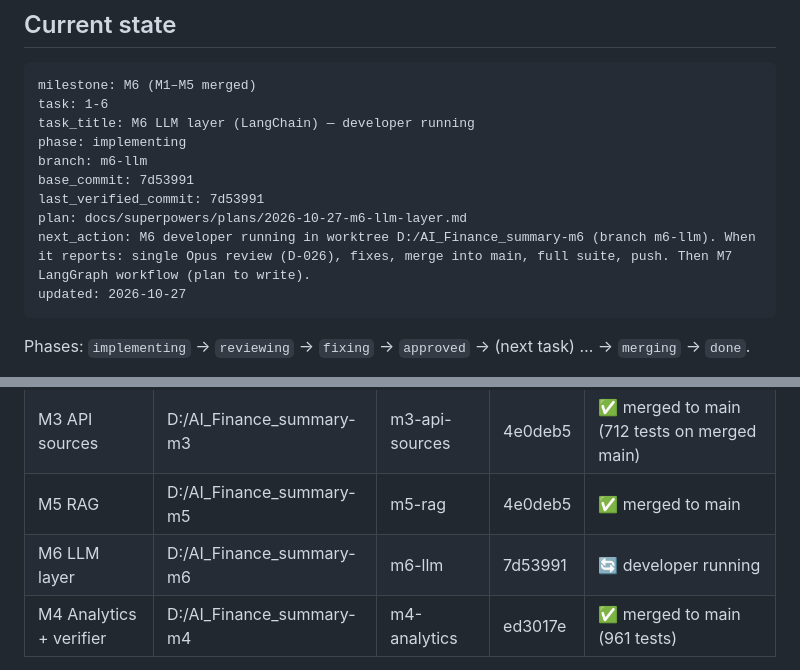
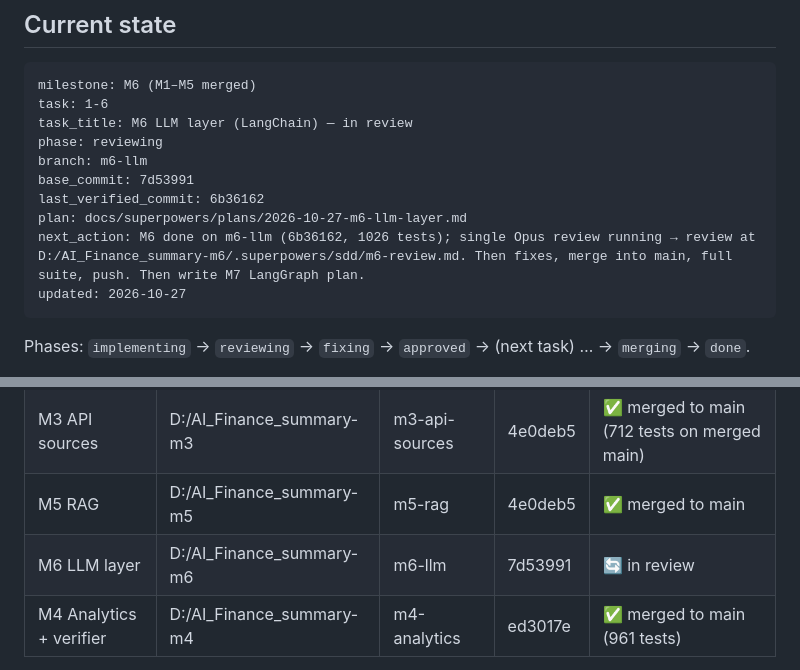
Before and after one commit to AndreiMalan/ai-finance-summary, a Markdown page: docs/PROGRESS.md, 2 parts joined by grey strips. Drawn GitHub-style.

Commit message:
docs: PROGRESS M6 in review
Co-Authored-By: Claude Opus 5.5 <noreply@anthropic.com>

````diff
--- a/docs/PROGRESS.md
+++ b/docs/PROGRESS.md
@@ -8,13 +8,13 @@ This file is updated at **every** step transition (task dispatched, implemented,
 ```state
 milestone: M6 (M1–M5 merged)
 task: 1-6
-task_title: M6 LLM layer (LangChain) — developer running
-phase: implementing
+task_title: M6 LLM layer (LangChain) — in review
+phase: reviewing
 branch: m6-llm
 base_commit: 7d53991
-last_verified_commit: 7d53991
+last_verified_commit: 6b36162
 plan: docs/superpowers/plans/2026-10-27-m6-llm-layer.md
-next_action: M6 developer running in worktree D:/AI_Finance_summary-m6 (branch m6-llm). When it reports: single Opus review (D-026), fixes, merge into main, full suite, push. Then M7 LangGraph workflow (plan to write).
+next_action: M6 done on m6-llm (6b36162, 1026 tests); single Opus review running → review at D:/AI_Finance_summary-m6/.superpowers/sdd/m6-review.md. Then fixes, merge into main, full suite, push. Then write M7 LangGraph plan.
 updated: 2026-10-27
 ```
 
@@ -36,7 +36,7 @@ Phases: `implementing` → `reviewing` → `fixing` → `approved` → (next tas
 | M2 final-review fixes | D:/AI_Finance_summary | m2-ingestion | 4e0deb5 | ✅ merged |
 | M3 API sources | D:/AI_Finance_summary-m3 | m3-api-sources | 4e0deb5 | ✅ merged to main (712 tests on merged main) |
 | M5 RAG | D:/AI_Finance_summary-m5 | m5-rag | 4e0deb5 | ✅ merged to main |
-| M6 LLM layer | D:/AI_Finance_summary-m6 | m6-llm | 7d53991 | 🔄 developer running |
+| M6 LLM layer | D:/AI_Finance_summary-m6 | m6-llm | 7d53991 | 🔄 in review |
 | M4 Analytics + verifier | D:/AI_Finance_summary-m4 | m4-analytics | ed3017e | ✅ merged to main (961 tests) |
 
 Resume rule: for each stream, check its branch log + uncommitted files in its worktree (`git -C <worktree> status`). Merge order: m2-ingestion → main, then rebase/merge m3 and m5 onto main (migrations 003/004 are distinct).
````
